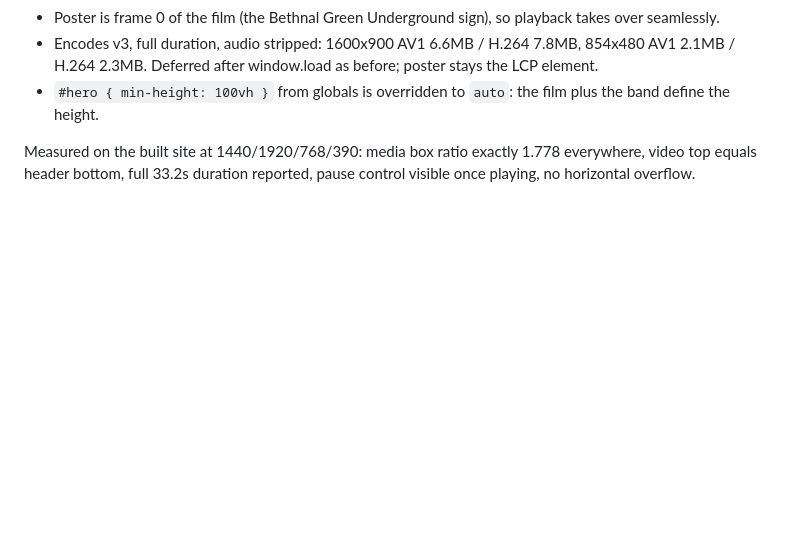
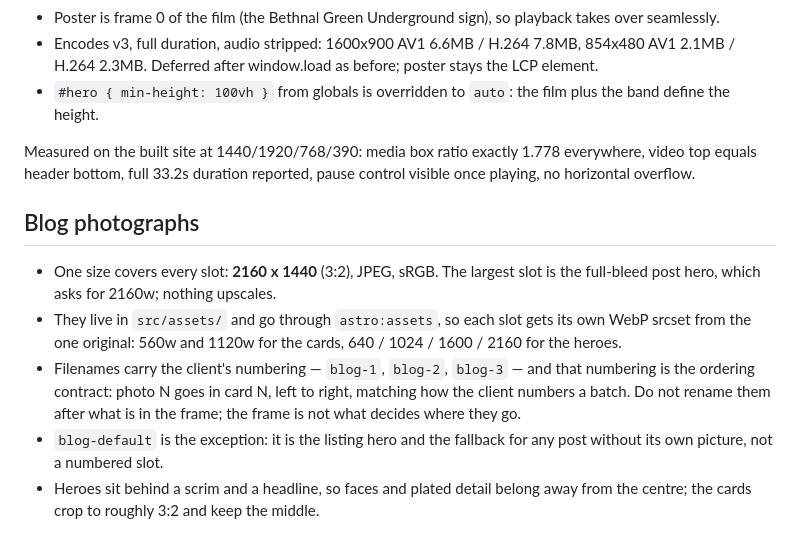
Before and after one commit to thesoloukweb/thesolo, a Markdown page: DESIGN.md, the part around the change. Drawn GitHub-style; blank space fills up the shorter version.

Commit message:
Write down the blog photograph spec
The client asks for image dimensions before every batch, and the answer
has been living in chat. One size covers every slot, and the numbering
in the filenames is load-bearing rather than cosmetic, so both belong
next to the rest of the design rules.

Co-Authored-By: Claude Opus 5 <noreply@anthropic.com>

```diff
--- a/DESIGN.md
+++ b/DESIGN.md
@@ -84,3 +84,19 @@ The framed-print concept (second iteration) was rejected: the client wants the o
 Measured on the built site at 1440/1920/768/390: media box ratio exactly 1.778 everywhere, video top
 equals header bottom, full 33.2s duration reported, pause control visible once playing, no horizontal
 overflow.
+
+## Blog photographs
+
+- One size covers every slot: **2160 x 1440** (3:2), JPEG, sRGB. The largest
+  slot is the full-bleed post hero, which asks for 2160w; nothing upscales.
+- They live in `src/assets/` and go through `astro:assets`, so each slot gets
+  its own WebP srcset from the one original: 560w and 1120w for the cards,
+  640 / 1024 / 1600 / 2160 for the heroes.
+- Filenames carry the client's numbering — `blog-1`, `blog-2`, `blog-3` — and
+  that numbering is the ordering contract: photo N goes in card N, left to
+  right, matching how the client numbers a batch. Do not rename them after what
+  is in the frame; the frame is not what decides where they go.
+- `blog-default` is the exception: it is the listing hero and the fallback for
+  any post without its own picture, not a numbered slot.
+- Heroes sit behind a scrim and a headline, so faces and plated detail belong
+  away from the centre; the cards crop to roughly 3:2 and keep the middle.
```
